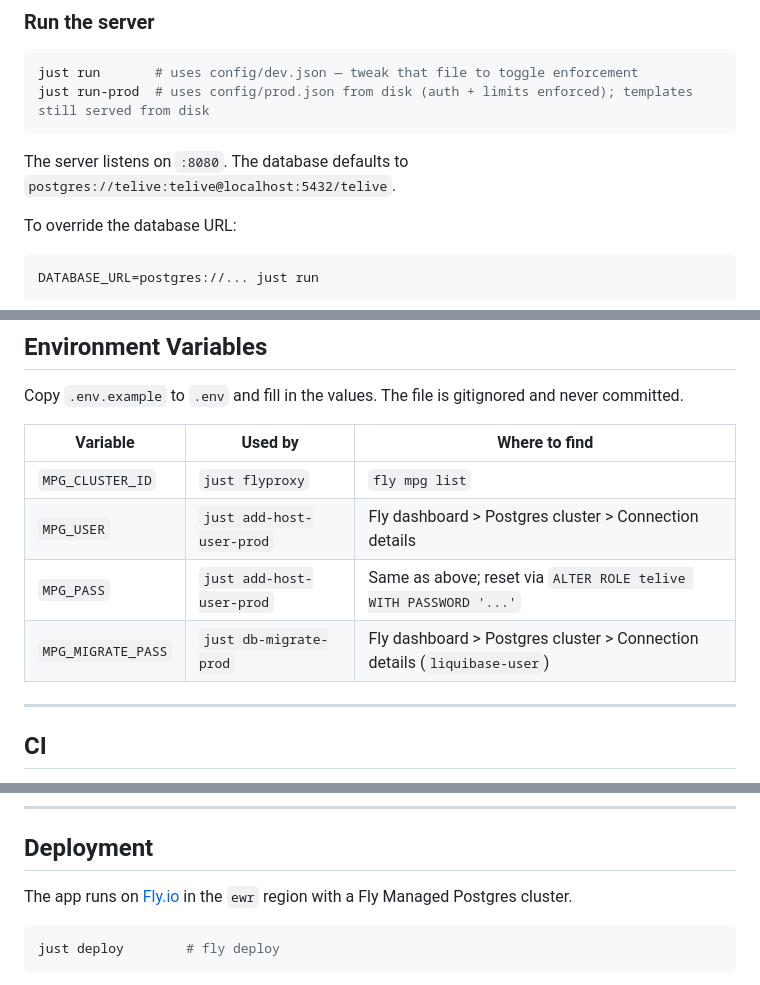
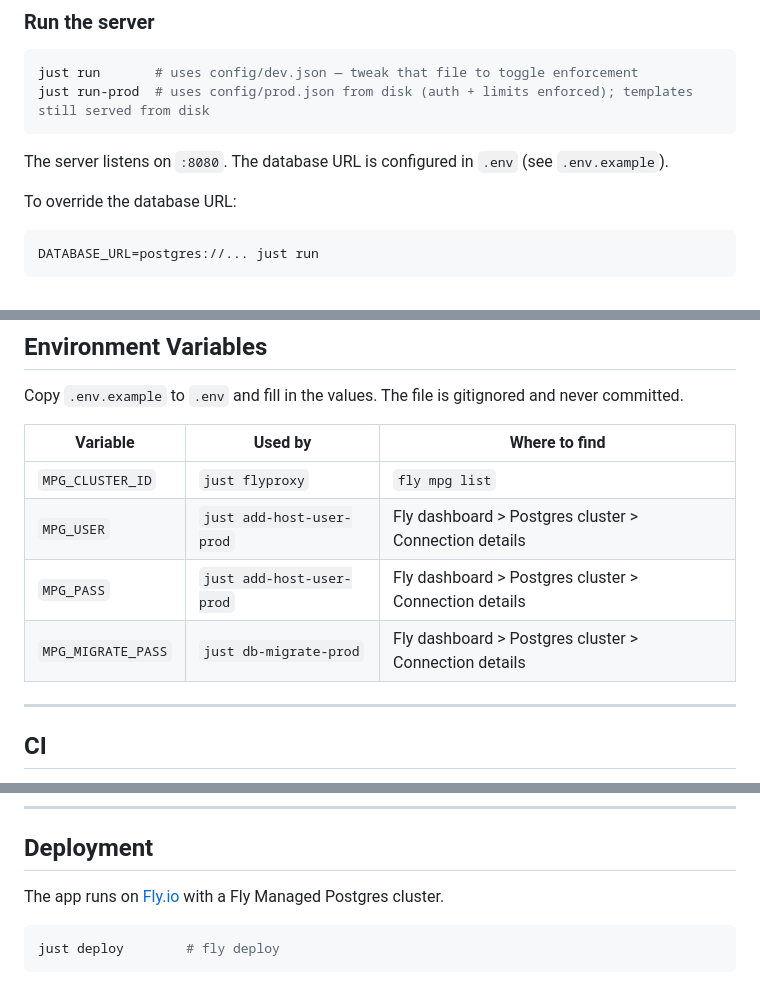
Before and after one commit to iamdanhart/te-live, a Markdown page: README.md, 3 parts joined by grey strips. Drawn GitHub-style.

````diff
--- a/README.md
+++ b/README.md
@@ -85,7 +85,7 @@ just run       # uses config/dev.json — tweak that file to toggle enforcement
 just run-prod  # uses config/prod.json from disk (auth + limits enforced); templates still served from disk
 ```
 
-The server listens on `:8080`. The database defaults to `postgres://telive:telive@localhost:5432/telive`.
+The server listens on `:8080`. The database URL is configured in `.env` (see `.env.example`).
 
 To override the database URL:
 
@@ -168,8 +168,8 @@ Copy `.env.example` to `.env` and fill in the values. The file is gitignored and
 |----------|---------|---------------|
 | `MPG_CLUSTER_ID` | `just flyproxy` | `fly mpg list` |
 | `MPG_USER` | `just add-host-user-prod` | Fly dashboard > Postgres cluster > Connection details |
-| `MPG_PASS` | `just add-host-user-prod` | Same as above; reset via `ALTER ROLE telive WITH PASSWORD '...'` |
-| `MPG_MIGRATE_PASS` | `just db-migrate-prod` | Fly dashboard > Postgres cluster > Connection details (`liquibase-user`) |
+| `MPG_PASS` | `just add-host-user-prod` | Fly dashboard > Postgres cluster > Connection details |
+| `MPG_MIGRATE_PASS` | `just db-migrate-prod` | Fly dashboard > Postgres cluster > Connection details |
 
 ---
 
@@ -233,7 +233,7 @@ A manual GitHub Actions workflow (`.github/workflows/check-htmx.yml`) runs `chec
 
 ## Deployment
 
-The app runs on [Fly.io](https://fly.io) in the `ewr` region with a Fly Managed Postgres cluster.
+The app runs on [Fly.io](https://fly.io) with a Fly Managed Postgres cluster.
 
 ```sh
 just deploy        # fly deploy
````
